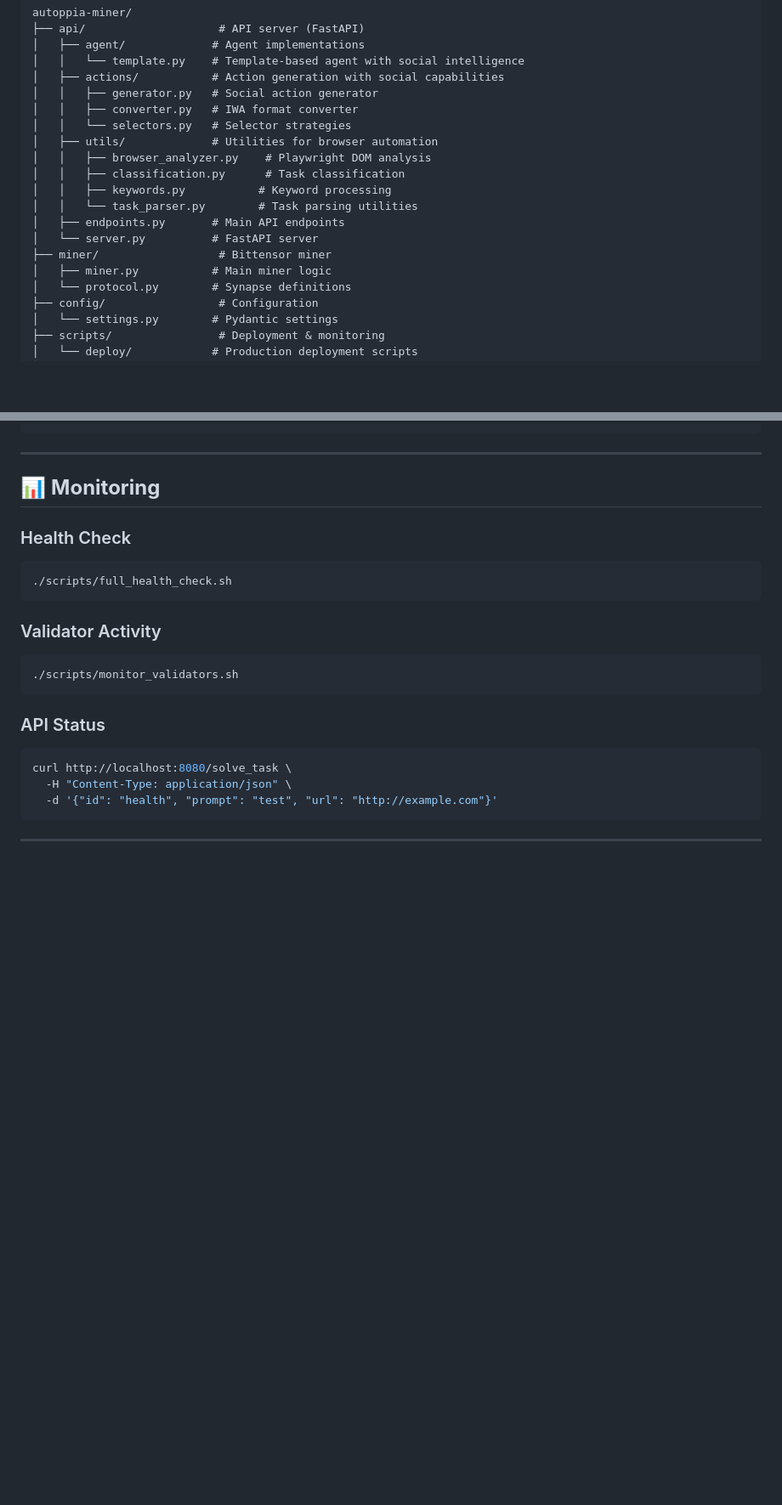
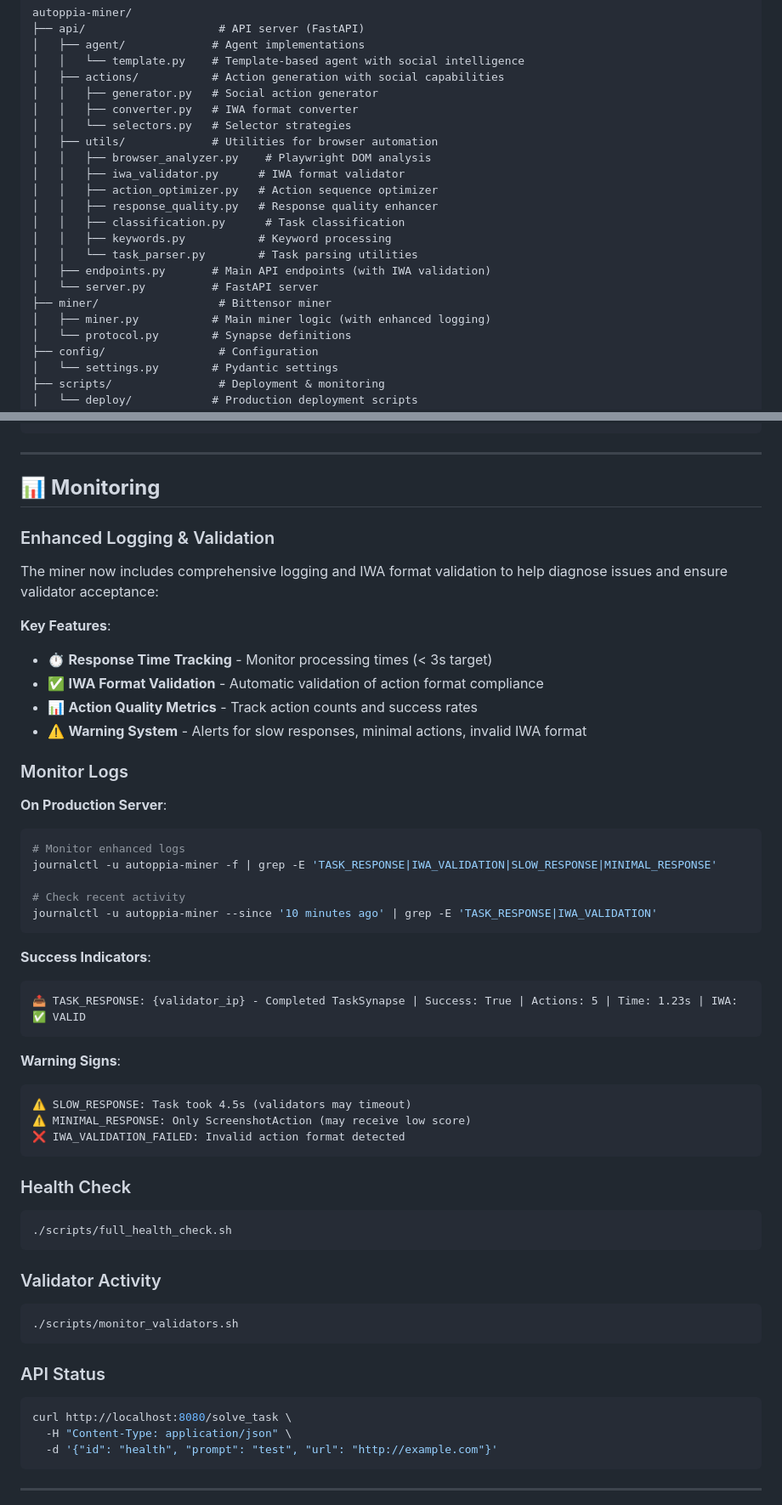
Before and after one commit to irun2themoney/autoppia-miner, a Markdown page: README.md, 2 parts joined by grey strips. Shown: that part at 85% size. Rendered like a GitHub page; blank space fills up the shorter version.

Commit message:
Update README with enhanced logging and IWA validation features
- Added enhanced logging section with monitoring guide
- Documented IWA format validator
- Added response time tracking information
- Updated performance metrics
- Added success indicators and warning signs
- Updated project structure to include new utilities

````diff
--- a/README.md
+++ b/README.md
@@ -124,13 +126,16 @@ autoppia-miner/
 │   │   └── selectors.py   # Selector strategies
 │   ├── utils/             # Utilities for browser automation
 │   │   ├── browser_analyzer.py    # Playwright DOM analysis
+│   │   ├── iwa_validator.py      # IWA format validator
+│   │   ├── action_optimizer.py   # Action sequence optimizer
+│   │   ├── response_quality.py   # Response quality enhancer
 │   │   ├── classification.py      # Task classification
 │   │   ├── keywords.py           # Keyword processing
 │   │   └── task_parser.py        # Task parsing utilities
-│   ├── endpoints.py       # Main API endpoints
+│   ├── endpoints.py       # Main API endpoints (with IWA validation)
 │   └── server.py          # FastAPI server
 ├── miner/                  # Bittensor miner
-│   ├── miner.py           # Main miner logic
+│   ├── miner.py           # Main miner logic (with enhanced logging)
 │   └── protocol.py        # Synapse definitions
 ├── config/                 # Configuration
 │   └── settings.py        # Pydantic settings
@@ -166,6 +171,39 @@ curl -X POST http://localhost:8080/solve_task \
 ---
 
 ## 📊 **Monitoring**
+
+### Enhanced Logging & Validation
+
+The miner now includes comprehensive logging and IWA format validation to help diagnose issues and ensure validator acceptance:
+
+**Key Features**:
+- ⏱️ **Response Time Tracking** - Monitor processing times (< 3s target)
+- ✅ **IWA Format Validation** - Automatic validation of action format compliance
+- 📊 **Action Quality Metrics** - Track action counts and success rates
+- ⚠️ **Warning System** - Alerts for slow responses, minimal actions, invalid IWA format
+
+### Monitor Logs
+
+**On Production Server**:
+```bash
+# Monitor enhanced logs
+journalctl -u autoppia-miner -f | grep -E 'TASK_RESPONSE|IWA_VALIDATION|SLOW_RESPONSE|MINIMAL_RESPONSE'
+
+# Check recent activity
+journalctl -u autoppia-miner --since '10 minutes ago' | grep -E 'TASK_RESPONSE|IWA_VALIDATION'
+```
+
+**Success Indicators**:
+```
+📤 TASK_RESPONSE: {validator_ip} - Completed TaskSynapse | Success: True | Actions: 5 | Time: 1.23s | IWA: ✅ VALID
+```
+
+**Warning Signs**:
+```
+⚠️ SLOW_RESPONSE: Task took 4.5s (validators may timeout)
+⚠️ MINIMAL_RESPONSE: Only ScreenshotAction (may receive low score)
+❌ IWA_VALIDATION_FAILED: Invalid action format detected
+```
 
 ### Health Check
 ```bash
````
Also changed, not shown: other parts of README.md (+8 -2 lines).
